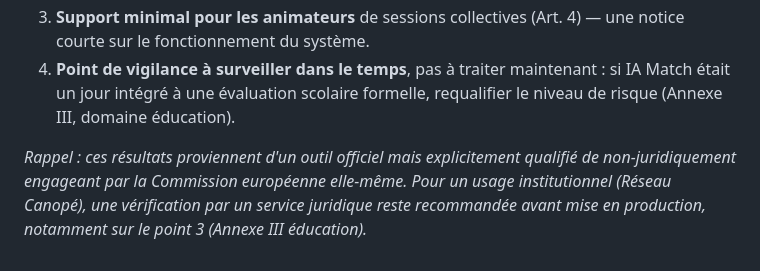
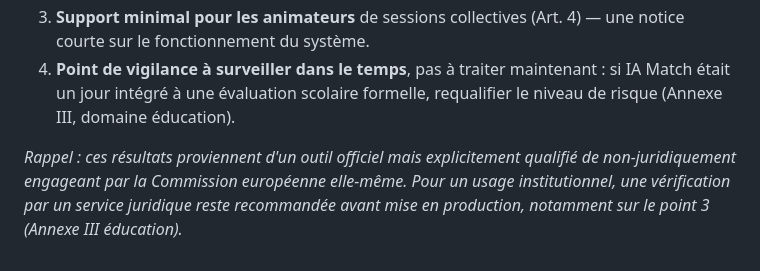
Before and after one commit to bertrandformet/IAMatch, a Markdown page: docs/brief/obligations-ai-act-ia-match.md, the part around the change. GitHub-like rendering.

Commit message:
Corrige : le retrait de « Réseau Canopé » n'était pas passé dans 5d7d328
Le commit précédent (déplacement vers docs/brief/) a capturé le contenu
d'avant l'édition à cause d'un ordre d'opérations shell — la mention
institutionnelle était donc encore présente après coup. Corrigé ici.

Co-Authored-By: Claude Sonnet 5 <noreply@anthropic.com>

```diff
--- a/docs/brief/obligations-ai-act-ia-match.md
+++ b/docs/brief/obligations-ai-act-ia-match.md
@@ -60,4 +60,4 @@ C'est la section la plus concrète pour IA Match : le système **interagit direc
 3. **Support minimal pour les animateurs** de sessions collectives (Art. 4) — une notice courte sur le fonctionnement du système.
 4. **Point de vigilance à surveiller dans le temps**, pas à traiter maintenant : si IA Match était un jour intégré à une évaluation scolaire formelle, requalifier le niveau de risque (Annexe III, domaine éducation).
 
-*Rappel : ces résultats proviennent d'un outil officiel mais explicitement qualifié de non-juridiquement engageant par la Commission européenne elle-même. Pour un usage institutionnel (Réseau Canopé), une vérification par un service juridique reste recommandée avant mise en production, notamment sur le point 3 (Annexe III éducation).*
+*Rappel : ces résultats proviennent d'un outil officiel mais explicitement qualifié de non-juridiquement engageant par la Commission européenne elle-même. Pour un usage institutionnel, une vérification par un service juridique reste recommandée avant mise en production, notamment sur le point 3 (Annexe III éducation).*
```
